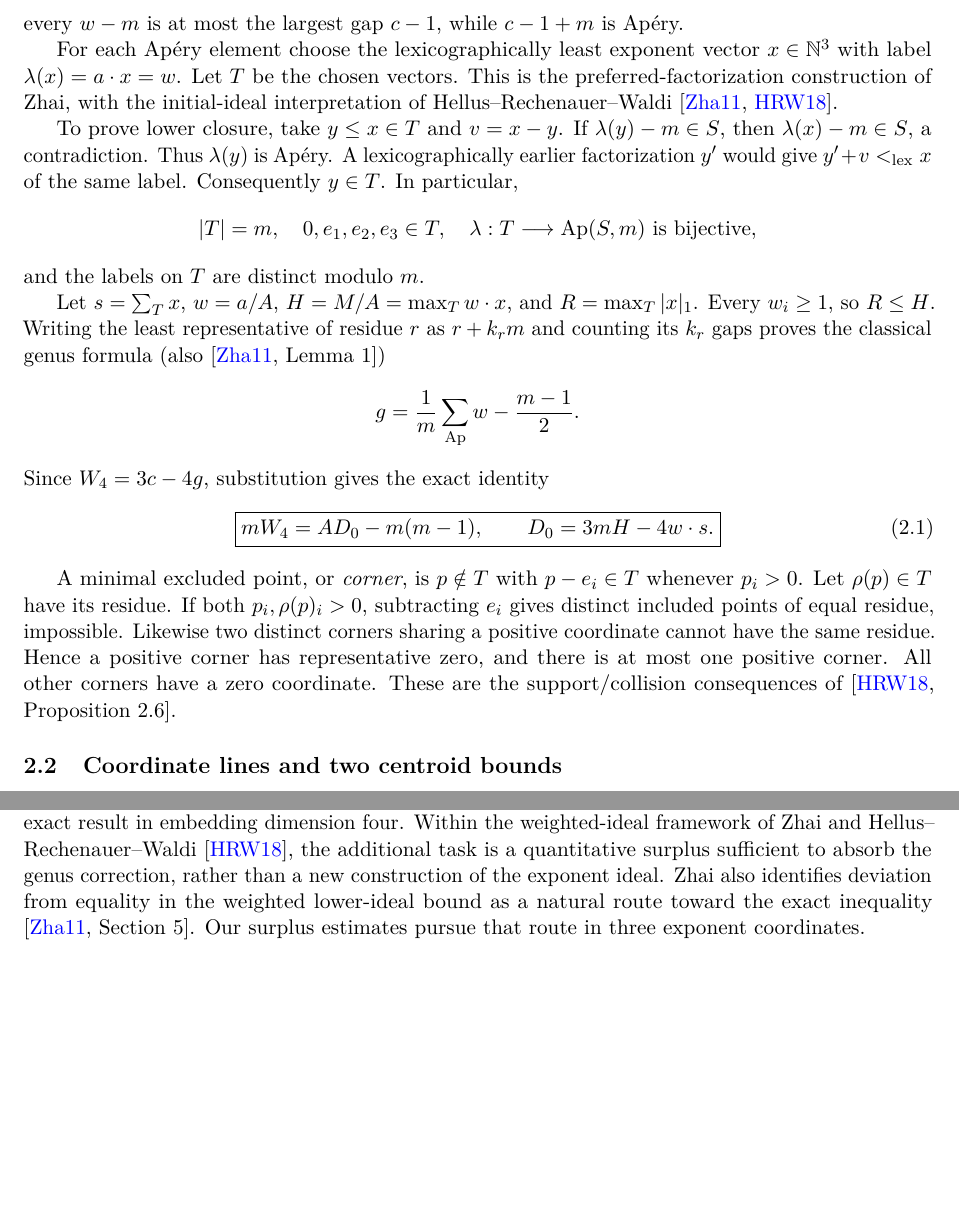
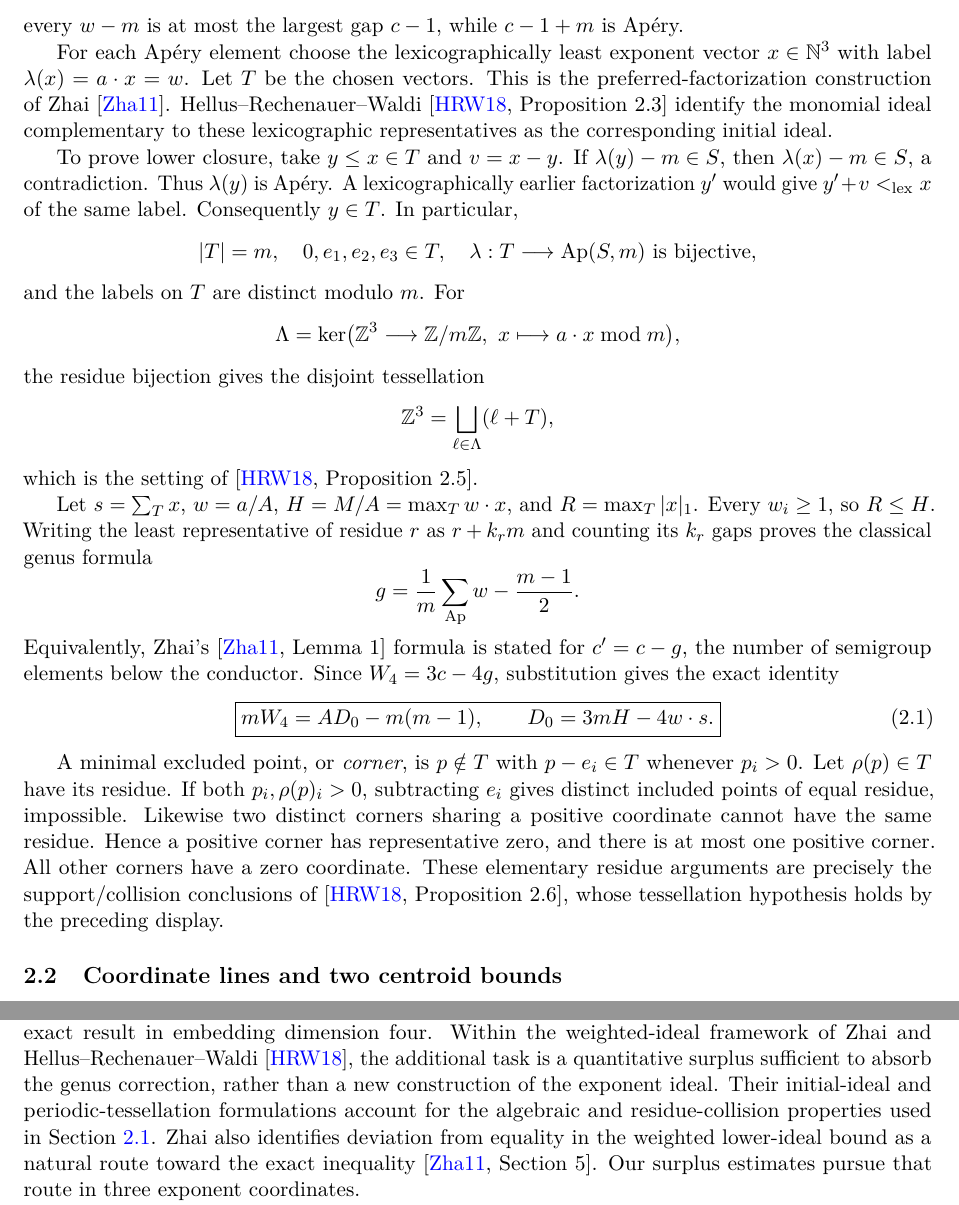
Before and after one commit to kseth/wilf-e4, a LaTeX paper (manuscript/main.tex, which reads manuscript/proof.tex, manuscript/related.tex): two parts of pages 4 and 36 of 38, joined at a grey line, cut so that both start at the same text, the shorter picture padded with empty space. Compiled offline with pdfLaTeX.

Commit message:
literature: identify exact foundational results

```diff
--- a/manuscript/proof.tex
+++ b/manuscript/proof.tex
@@ -23,8 +23,9 @@ every \(w-m\) is at most the largest gap \(c-1\), while \(c-1+m\) is Apéry.
 For each Apéry element choose the lexicographically least exponent vector
 \(x\in\mathbb N^3\) with label \(\lambda(x)=a\cdot x=w\).
 Let \(T\) be the chosen vectors. This is the preferred-factorization
-construction of Zhai, with the initial-ideal interpretation of
-Hellus--Rechenauer--Waldi \cite{Z,HRW}.
+construction of Zhai \cite{Z}. Hellus--Rechenauer--Waldi
+\cite[Proposition~2.3]{HRW} identify the monomial ideal complementary to
+these lexicographic representatives as the corresponding initial ideal.
 
 To prove lower closure, take \(y\le x\in T\) and \(v=x-y\).
 If \(\lambda(y)-m\in S\), then \(\lambda(x)-m\in S\), a contradiction.
@@ -37,15 +38,26 @@ Thus \(\lambda(y)\) is Apéry. A lexicographically earlier factorization
 \ \text{is bijective},
 \]
 and the labels on \(T\) are distinct modulo \(m\).
+For
+\[
+\Lambda=\ker\bigl(\mathbb Z^3\longrightarrow\mathbb Z/m\mathbb Z,
+\ x\longmapsto a\cdot x\bmod m\bigr),
+\]
+the residue bijection gives the disjoint tessellation
+\[
+\mathbb Z^3=\bigsqcup_{\ell\in\Lambda}(\ell+T),
+\]
+which is the setting of \cite[Proposition~2.5]{HRW}.
 
 Let \(s=\sum_Tx\), \(w=a/A\), \(H=M/A=\max_Tw\cdot x\), and
 \(R=\max_T|x|_1\). Every \(w_i\ge1\), so \(R\le H\).
 Writing the least representative of residue \(r\) as \(r+k_rm\)
 and counting its \(k_r\) gaps proves the classical genus formula
-(also \cite[Lemma~1]{Z})
 \[
 g=\frac1m\sum_{\operatorname{Ap}}w-\frac{m-1}{2}.
 \]
+Equivalently, Zhai's \cite[Lemma~1]{Z} formula is stated for
+\(c'=c-g\), the number of semigroup elements below the conductor.
 Since \(W_4=3c-4g\), substitution gives the exact identity
 \begin{equation}
 \boxed{mW_4=A D_0-m(m-1),\qquad D_0=3mH-4w\cdot s.}
@@ -59,7 +71,9 @@ points of equal residue, impossible. Likewise two distinct corners
 sharing a positive coordinate cannot have the same residue.
 Hence a positive corner has representative zero, and there is at most one
 positive corner. All other corners have a zero coordinate.
-These are the support/collision consequences of \cite[Proposition~2.6]{HRW}.
+These elementary residue arguments are precisely the support/collision
+conclusions of \cite[Proposition~2.6]{HRW}, whose tessellation hypothesis
+holds by the preceding display.
 
 \subsection{Coordinate lines and two centroid bounds}\label{sec:p2}
 
--- a/manuscript/related.tex
+++ b/manuscript/related.tex
@@ -10,6 +10,8 @@ four. Within the weighted-ideal framework of Zhai and
 Hellus--Rechenauer--Waldi \cite{HRW}, the additional task is a quantitative
 surplus sufficient to absorb the genus correction, rather than a new
 construction of the exponent ideal.
+Their initial-ideal and periodic-tessellation formulations account for the
+algebraic and residue-collision properties used in Section~\ref{sec:p1}.
 Zhai also identifies deviation from equality in the weighted lower-ideal
 bound as a natural route toward the exact inequality \cite[Section~5]{Z}.
 Our surplus estimates pursue that route in three exponent coordinates.
```
